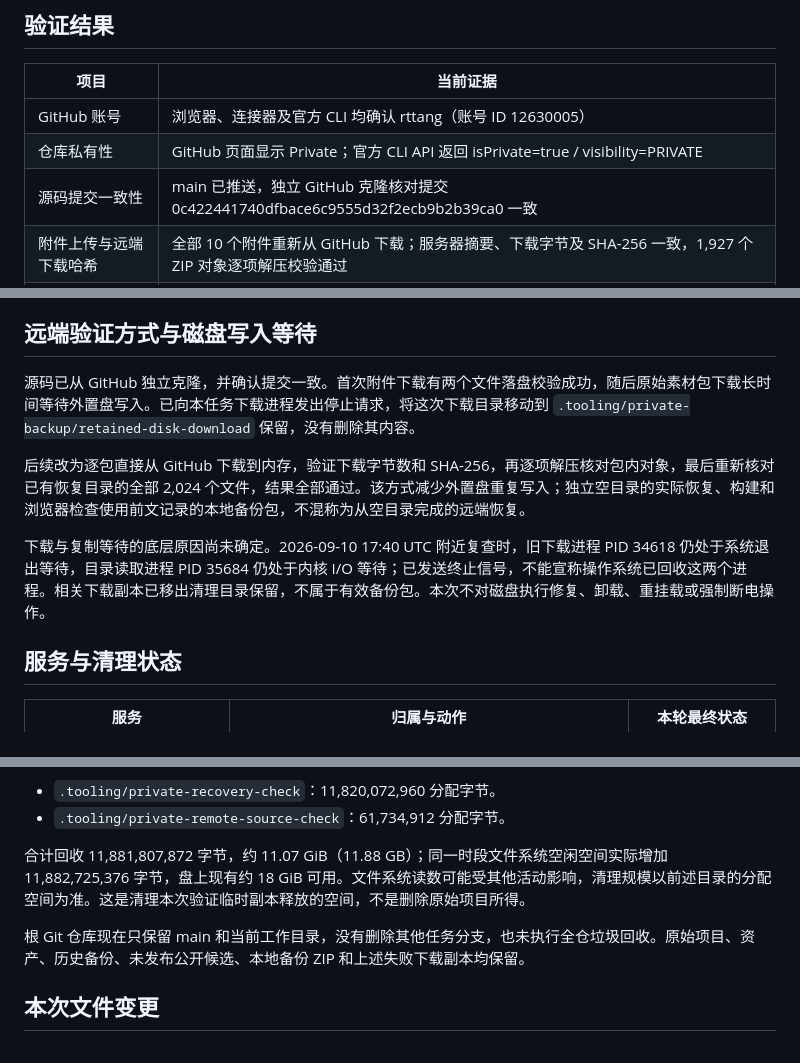
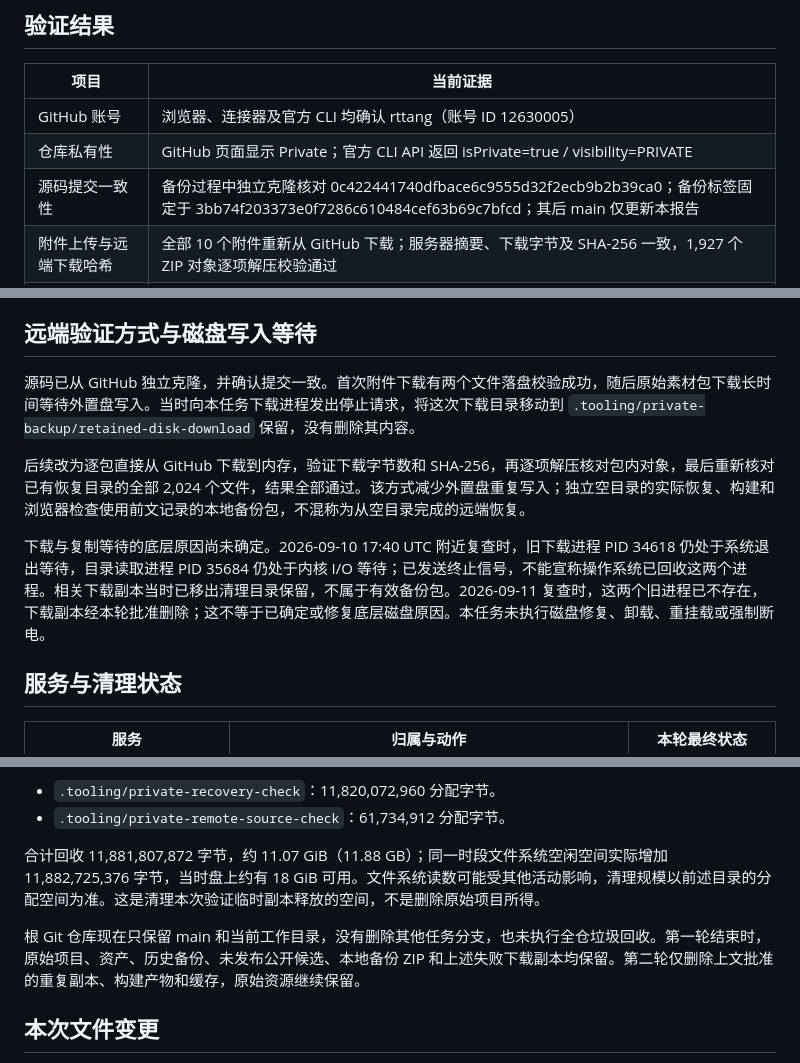
Before and after one commit to rttang/shanghai-commute-drive, a Markdown page: docs/private-backup/REPORT.md, 3 parts joined by grey strips. Drawn GitHub-style.

```diff
--- a/docs/private-backup/REPORT.md
+++ b/docs/private-backup/REPORT.md
@@ -18,7 +72,7 @@
 | --- | --- |
 | GitHub 账号 | 浏览器、连接器及官方 CLI 均确认 rttang（账号 ID 12630005） |
 | 仓库私有性 | GitHub 页面显示 Private；官方 CLI API 返回 isPrivate=true / visibility=PRIVATE |
-| 源码提交一致性 | main 已推送，独立 GitHub 克隆核对提交 0c422441740dfbace6c9555d32f2ecb9b2b39ca0 一致 |
+| 源码提交一致性 | 备份过程中独立克隆核对 0c422441740dfbace6c9555d32f2ecb9b2b39ca0；备份标签固定于 3bb74f203373e0f7286c610484cef63b69c7bfcd；其后 main 仅更新本报告 |
 | 附件上传与远端下载哈希 | 全部 10 个附件重新从 GitHub 下载；服务器摘要、下载字节及 SHA-256 一致，1,927 个 ZIP 对象逐项解压校验通过 |
 | 独立目录恢复 | 本任务专用 detached worktree 从本地附件完整恢复 2,024/2,024 个路径；逐对象和磁盘写入哈希通过 |
 | 类型检查、构建、回归 | 独立目录 npm ci 成功；可迁移回归 170/170、恢复安全测试 4/4；npm run build 成功，584 个 public 文件、3,991,426,680 字节与 dist 一致 |
@@ -54,11 +108,11 @@
 
 ## 远端验证方式与磁盘写入等待
 
-源码已从 GitHub 独立克隆，并确认提交一致。首次附件下载有两个文件落盘校验成功，随后原始素材包下载长时间等待外置盘写入。已向本任务下载进程发出停止请求，将这次下载目录移动到 `.tooling/private-backup/retained-disk-download` 保留，没有删除其内容。
+源码已从 GitHub 独立克隆，并确认提交一致。首次附件下载有两个文件落盘校验成功，随后原始素材包下载长时间等待外置盘写入。当时向本任务下载进程发出停止请求，将这次下载目录移动到 `.tooling/private-backup/retained-disk-download` 保留，没有删除其内容。
 
 后续改为逐包直接从 GitHub 下载到内存，验证下载字节数和 SHA-256，再逐项解压核对包内对象，最后重新核对已有恢复目录的全部 2,024 个文件，结果全部通过。该方式减少外置盘重复写入；独立空目录的实际恢复、构建和浏览器检查使用前文记录的本地备份包，不混称为从空目录完成的远端恢复。
 
-下载与复制等待的底层原因尚未确定。2026-09-10 17:40 UTC 附近复查时，旧下载进程 PID 34618 仍处于系统退出等待，目录读取进程 PID 35684 仍处于内核 I/O 等待；已发送终止信号，不能宣称操作系统已回收这两个进程。相关下载副本已移出清理目录保留，不属于有效备份包。本次不对磁盘执行修复、卸载、重挂载或强制断电操作。
+下载与复制等待的底层原因尚未确定。2026-09-10 17:40 UTC 附近复查时，旧下载进程 PID 34618 仍处于系统退出等待，目录读取进程 PID 35684 仍处于内核 I/O 等待；已发送终止信号，不能宣称操作系统已回收这两个进程。相关下载副本当时已移出清理目录保留，不属于有效备份包。2026-09-11 复查时，这两个旧进程已不存在，下载副本经本轮批准删除；这不等于已确定或修复底层磁盘原因。本任务未执行磁盘修复、卸载、重挂载或强制断电。
 
 ## 服务与清理状态
 
@@ -74,9 +128,9 @@
 - `.tooling/private-recovery-check`：11,820,072,960 分配字节。
 - `.tooling/private-remote-source-check`：61,734,912 分配字节。
 
-合计回收 11,881,807,872 字节，约 11.07 GiB（11.88 GB）；同一时段文件系统空闲空间实际增加 11,882,725,376 字节，盘上现有约 18 GiB 可用。文件系统读数可能受其他活动影响，清理规模以前述目录的分配空间为准。这是清理本次验证临时副本释放的空间，不是删除原始项目所得。
+合计回收 11,881,807,872 字节，约 11.07 GiB（11.88 GB）；同一时段文件系统空闲空间实际增加 11,882,725,376 字节，当时盘上约有 18 GiB 可用。文件系统读数可能受其他活动影响，清理规模以前述目录的分配空间为准。这是清理本次验证临时副本释放的空间，不是删除原始项目所得。
 
-根 Git 仓库现在只保留 main 和当前工作目录，没有删除其他任务分支，也未执行全仓垃圾回收。原始项目、资产、历史备份、未发布公开候选、本地备份 ZIP 和上述失败下载副本均保留。
+根 Git 仓库现在只保留 main 和当前工作目录，没有删除其他任务分支，也未执行全仓垃圾回收。第一轮结束时，原始项目、资产、历史备份、未发布公开候选、本地备份 ZIP 和上述失败下载副本均保留。第二轮仅删除上文批准的重复副本、构建产物和缓存，原始资源继续保留。
 
 ## 本次文件变更
 
```
Also changed, not shown: other parts of docs/private-backup/REPORT.md (+56 -2 lines).
